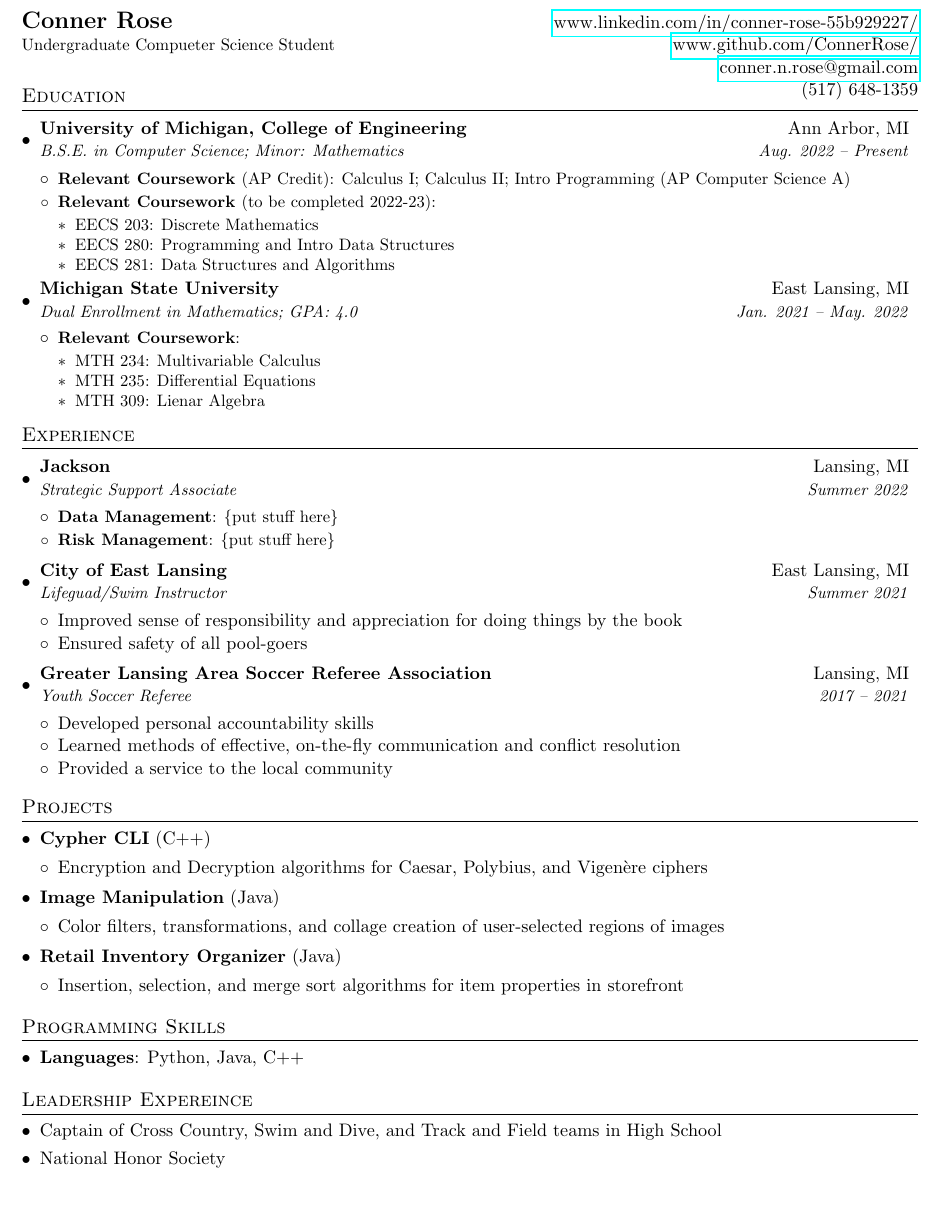
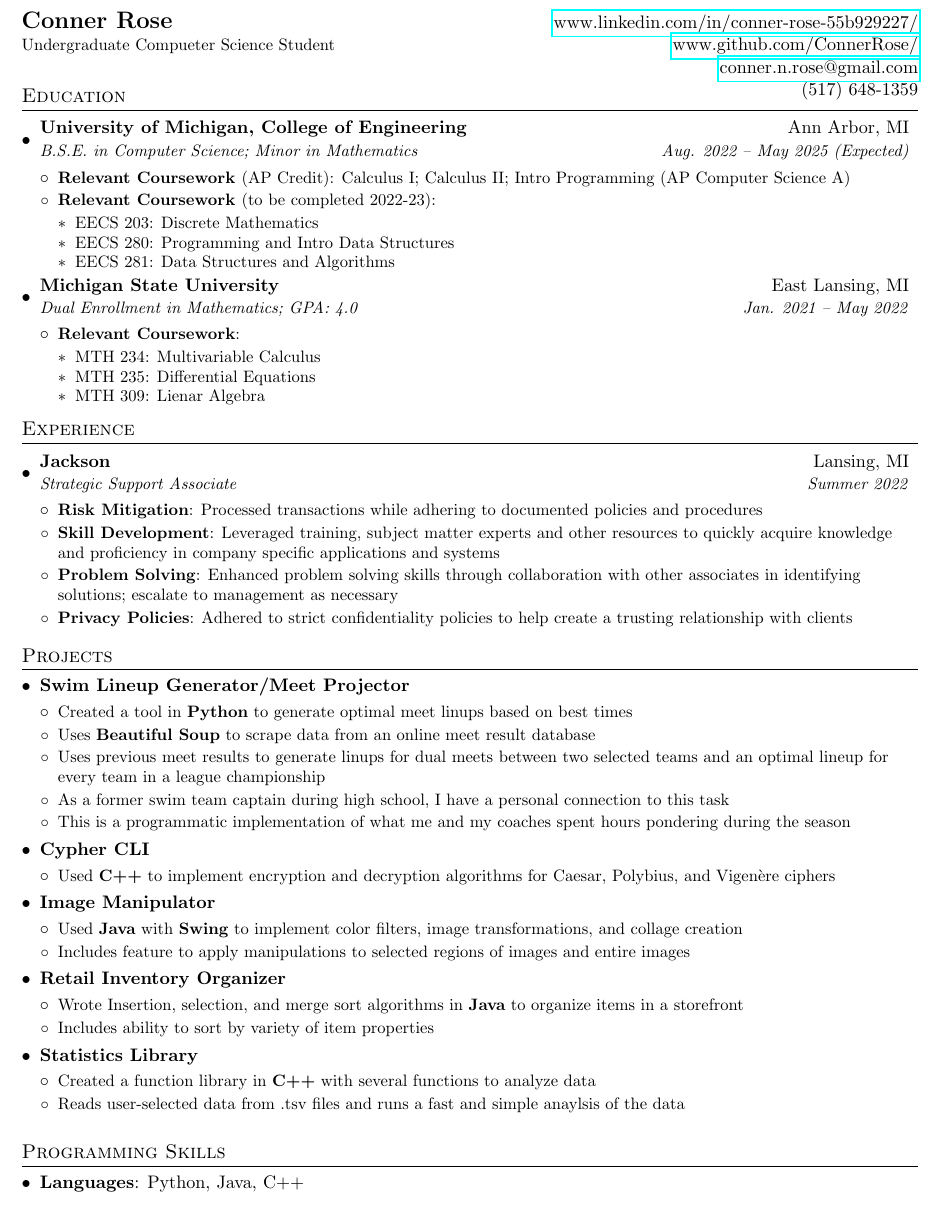
Before and after one commit to ConnerRose/resume, a LaTeX CV (resume.tex): part of the page, cut so that both start at the same text, the shorter picture padded with empty space. Compiled offline with pdfLaTeX.

Commit message:
Add Jackson description and caac-predictor
Also removed other jobs and added more functions to make things easier.

```diff
--- a/resume.tex
+++ b/resume.tex
@@ -43,6 +43,12 @@
   }
 }
 
+\newcommand{\resumeSingleItem}[1]{
+  \item\small{
+    #1\vspace{-2pt}
+  }
+}
+
 \newcommand{\resumeSubheading}[4]{
   \vspace{-1pt}\item
     \begin{tabular*}{0.97\textwidth}{l@{\extracolsep{\fill}}r}
@@ -50,6 +56,12 @@
       \textit{\small#3} & \textit{\small #4} \\
       % \textit{\small#3} & \textit{\small #4} \\
     \end{tabular*}\vspace{-5pt}
+}
+
+\newcommand{\resumeProjectHeading}[1]{
+  \vspace{-3pt}\item
+  % {0.97\textwidth}{l@{\extracolsep{\fill}}r}
+  \textbf{#1}\vspace{-5pt}
 }
 
 \newcommand{\resumeSubItem}[2]{\resumeItem{#1}{#2}\vspace{-4pt}}
@@ -81,7 +93,7 @@
   \resumeSubHeadingListStart
     \resumeSubheading
       {University of Michigan, College of Engineering}{Ann Arbor, MI}
-      {B.S.E. in Computer Science; Minor: Mathematics}{Aug. 2022 -- Present}
+      {B.S.E. in Computer Science; Minor in Mathematics}{Aug. 2022 -- May 2025 (Expected)}
       \resumeItemListStart
         \resumeItem{Relevant Coursework \normalfont{(AP Credit)}}{Calculus I; Calculus II; Intro Programming (AP Computer Science A)}
           % \resumeItemListStart
@@ -100,7 +112,7 @@
 
     \resumeSubheading
       {Michigan State University}{East Lansing, MI}
-      {Dual Enrollment in Mathematics;  GPA: 4.0}{Jan. 2021 -- May. 2022}
+      {Dual Enrollment in Mathematics;  GPA: 4.0}{Jan. 2021 -- May 2022}
       \resumeItemListStart
         \resumeItem{Relevant Coursework}
           {}
@@ -135,57 +147,71 @@
       {Jackson}{Lansing, MI}
       {Strategic Support Associate}{Summer 2022}
       \resumeItemListStart
-        \resumeItem{Data Management}
-          {\{put stuff here\}}
-        \resumeItem{Risk Management}
-          {\{put stuff here\}}
+        \resumeItem{Risk Mitigation}
+          {Processed transactions while adhering to documented policies and procedures}
+        \resumeItem{Skill Development}
+          {Leveraged training, subject matter experts and other resources to quickly acquire knowledge and proficiency in company specific applications and systems}
+        \resumeItem{Problem Solving}
+          {Enhanced problem solving skills through collaboration with other associates in identifying solutions; escalate to management as necessary}
+        \resumeItem{Privacy Policies}
+          {Adhered to strict confidentiality policies to help create a trusting relationship with clients}
       \resumeItemListEnd
 
-    \resumeSubheading
-      {City of East Lansing}{East Lansing, MI}
-      {Lifeguad/Swim Instructor}{Summer 2021}
-      \resumeItemListStart
-        \item{Improved sense of responsibility and appreciation for doing things by the book}\vspace{-4pt}
-        \item{Ensured safety of all pool-goers}\vspace{-2pt}
-      \resumeItemListEnd
+    % \resumeSubheading
+    %   {City of East Lansing}{East Lansing, MI}
+    %   {Lifeguad/Swim Instructor}{Summer 2021}
+    %   \resumeItemListStart
+    %     \resumeSingleItem{Improved sense of responsibility and appreciation for doing things by the book}
+    %     \resumeSingleItem{Ensured safety of all pool-goers}
+    %   \resumeItemListEnd
 
-    \resumeSubheading
-      {Greater Lansing Area Soccer Referee Association}{Lansing, MI}
-      {Youth Soccer Referee}{2017 -- 2021}
-      \resumeItemListStart
-        \item{Developed personal accountability skills}\vspace{-4pt}
-        \item{Learned methods of effective, on-the-fly communication and conflict resolution}\vspace{-4pt}
-        \item{Provided a service to the local community}\vspace{-2pt}
-      \resumeItemListEnd
+    % \resumeSubheading
+    %   {Greater Lansing Area Soccer Referee Association}{Lansing, MI}
+    %   {Youth Soccer Referee}{2017 -- 2021}
+    %   \resumeItemListStart
+    %     \resumeSingleItem{Developed personal accountability skills}
+    %     \resumeSingleItem{Learned methods of effective, on-the-fly communication and conflict resolution}
+    %     \resumeSingleItem{Provided a service to the local community}
+    %   \resumeItemListEnd
   \resumeSubHeadingListEnd
 
 
 %-----------PROJECTS-----------------
 \section{Projects}
   \resumeItemListStart
-    \item{\textbf{Cypher CLI} \normalfont{(C++)}}\vspace{-5pt}
+
+    \vspace{2pt}\resumeProjectHeading{Swim Lineup Generator/Meet Projector}
     \resumeItemListStart
-      \item {Encryption and Decryption algorithms for Caesar, Polybius, and Vigenère ciphers}\vspace{-4pt}
+      \resumeSingleItem{Created a tool in \textbf{Python} to generate optimal meet linups based on best times}
+      \resumeSingleItem{Uses \textbf{Beautiful Soup} to scrape data from an online meet result database}
+      \resumeSingleItem{Uses previous meet results to generate linups for dual meets between two selected teams and an optimal lineup for every team in a league championship}
+      \resumeSingleItem{As a former swim team captain during high school, I have a personal connection to this task}
+      \resumeSingleItem{This is a programmatic implementation of what me and my coaches spent hours pondering during the season}
     \resumeItemListEnd
 
-    \item{\textbf{Image Manipulation} \normalfont{(Java)}}\vspace{-5pt}
+    \resumeProjectHeading{Cypher CLI}
     \resumeItemListStart
-      \item {Color filters, transformations, and collage creation of user-selected regions of images}\vspace{-4pt}
+      \resumeSingleItem{Used \textbf{C++} to implement encryption and decryption algorithms for Caesar, Polybius, and Vigenère ciphers}
     \resumeItemListEnd
 
-    \item{\textbf{Retail Inventory Organizer} \normalfont{(Java)}}\vspace{-5pt}
+    \resumeProjectHeading{Image Manipulator}
     \resumeItemListStart
-      \item {Insertion, selection, and merge sort algorithms for item properties in storefront}\vspace{-8pt}
+      \resumeSingleItem{Used \textbf{Java} with \textbf{Swing} to implement color filters, image transformations, and collage creation}
+      \resumeSingleItem{Includes feature to apply manipulations to selected regions of images and entire images}
+    \resumeItemListEnd
+
+    \resumeProjectHeading{Retail Inventory Organizer}
+    \resumeItemListStart
+      \resumeSingleItem{Wrote Insertion, selection, and merge sort algorithms in \textbf{Java} to organize items in a storefront}
+      \resumeSingleItem{Includes ability to sort by variety of item properties}
+    \resumeItemListEnd
+
+    \resumeProjectHeading{Statistics Library}
+    \resumeItemListStart
+      \resumeSingleItem{Created a function library in \textbf{C++} with several functions to analyze data}
+      \resumeSingleItem{Reads user-selected data from .tsv files and runs a fast and simple anaylsis of the data}
     \resumeItemListEnd
   \resumeItemListEnd
-%   \resumeSubHeadingListStart
-%     \resumeSubItem{Image Manipulation (Java)}
-%       {Color filters, transformations, and collage creation of user-selected regions of images}
-%     \resumeSubItem{Retail Inventory Organizer (Java)}
-%       {Insertion, selection, and merge sort algorithms for item properties}
-% %     \resumeSubItem{Mac Setup}
-% %       {Book that gives step by step instructions on setting up developer environment on Mac OS.}
-%   \resumeSubHeadingListEnd
 
 %
 %--------PROGRAMMING SKILLS------------
@@ -199,14 +225,14 @@
   \resumeSubHeadingListEnd
 
 %--------LEADERSHIP EXPERIENCE------------
-\section{Leadership Expereince}
- \resumeSubHeadingListStart
-    \item{Captain of Cross Country, Swim and Dive, and Track and Field teams in High School}
-    \vspace{-6pt}\item{National Honor Society}
-    %  \hfill
-    %  \textbf{Technologies}{: AWS, Play, React, Kafka, GCE}
+% \section{Leadership Expereince}
+%  \resumeSubHeadingListStart
+%     \item{Captain of Cross Country, Swim and Dive, and Track and Field teams in High School}
+%     \vspace{-6pt}\item{National Honor Society}
+%     %  \hfill
+%     %  \textbf{Technologies}{: AWS, Play, React, Kafka, GCE}
 
- \resumeSubHeadingListEnd
+%  \resumeSubHeadingListEnd
 
 
 %-------------------------------------------
```
Also changed, not shown: resume.pdf, 6 other files.
